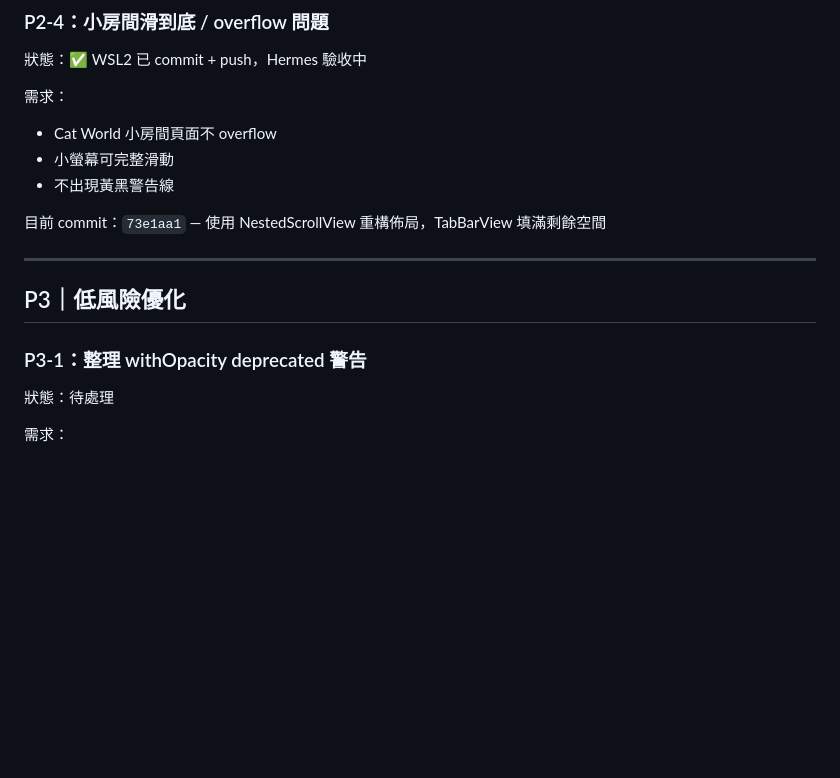
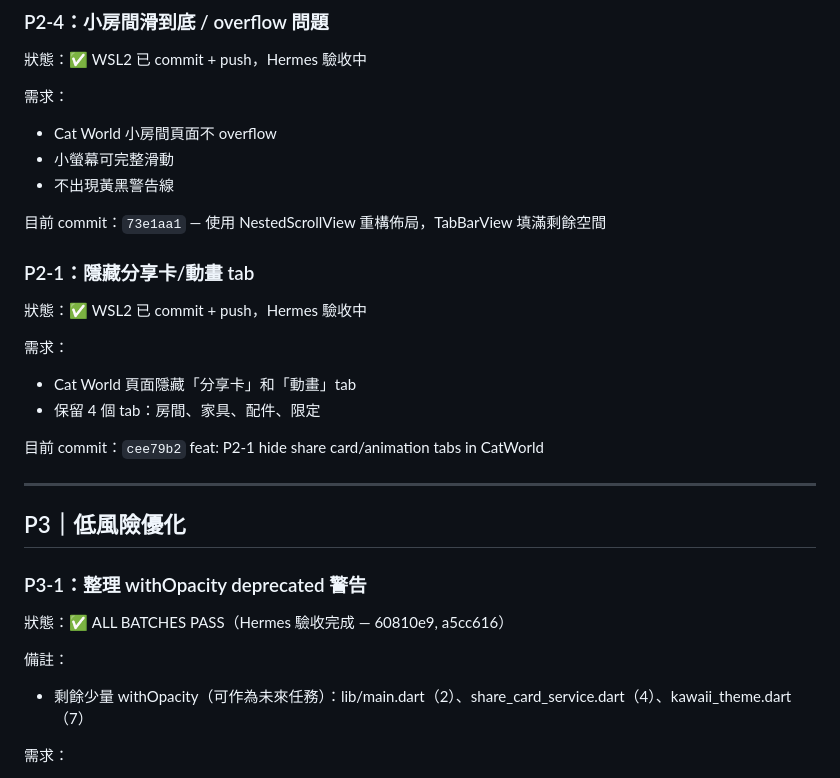
Before and after one commit to yangpeng9572-commits/cat-talk-app, a Markdown page: .agent/task_queue.md, the part around the change. Drawn GitHub-style; blank space fills up the shorter version.

Commit message:
docs: update task_queue — P2-1 in progress, P3-1 complete

```diff
--- a/.agent/task_queue.md
+++ b/.agent/task_queue.md
@@ -111,12 +111,24 @@ OpenClaw 每輪選任務時，依照以下順序：
 
 目前 commit：`73e1aa1` — 使用 NestedScrollView 重構佈局，TabBarView 填滿剩餘空間
 
+### P2-1：隱藏分享卡/動畫 tab
+狀態：✅ WSL2 已 commit + push，Hermes 驗收中
+
+需求：
+- Cat World 頁面隱藏「分享卡」和「動畫」tab
+- 保留 4 個 tab：房間、家具、配件、限定
+
+目前 commit：`cee79b2` feat: P2-1 hide share card/animation tabs in CatWorld
+
 ---
 
 ## P3｜低風險優化
 
 ### P3-1：整理 withOpacity deprecated 警告
-狀態：待處理
+狀態：✅ ALL BATCHES PASS（Hermes 驗收完成 — 60810e9, a5cc616）
+
+備註：
+- 剩餘少量 withOpacity（可作為未來任務）：lib/main.dart（2）、share_card_service.dart（4）、kawaii_theme.dart（7）
 
 需求：
 - 分批處理 deprecated withOpacity
```
